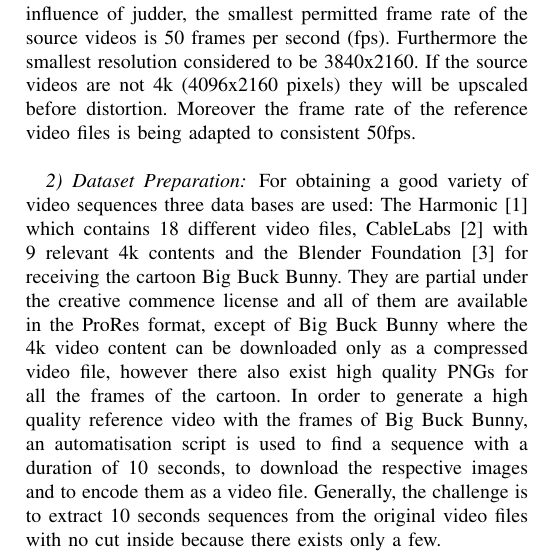
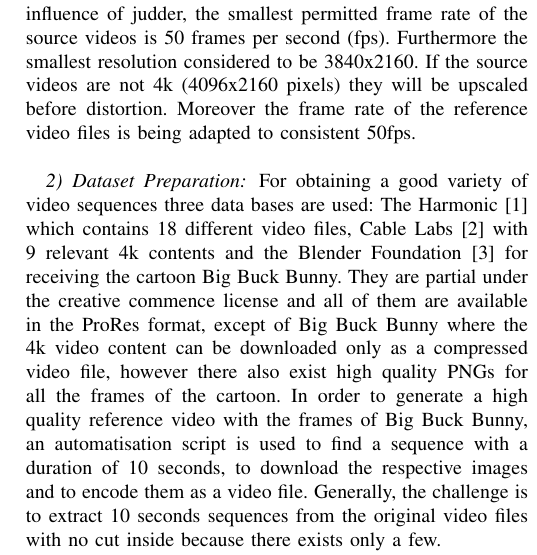
Before and after one commit to kloumpt/TUI_forschungsseminar_4K_paper, a LaTeX paper (paper.tex, which reads sections/video_selection.tex): part of one column of page 1 of 2, cut so that both start at the same text. Compiled offline with pdfLaTeX; a missing font is replaced by an installed copy or a similar font; a LaTeX package or settings file that is missing is left out.

Commit message:
Add files via upload

```diff
--- a/sections/video_selection.tex
+++ b/sections/video_selection.tex
@@ -7,7 +7,7 @@ To avoid the influence of judder, the smallest permitted frame rate of the sourc
 \newline
 
 \subsubsection{Dataset Preparation}
-For obtaining a good variety of video sequences three data bases are used: The Harmonic \cite{web:harmonic} which contains 18 different video files, CableLabs \cite{web:cablelabs} with 9 relevant 4k contents and the Blender Foundation \cite{web:bbb} for receiving the cartoon Big Buck Bunny. They  are partial under the creative commence license and all of them are available in the ProRes format, except of Big Buck Bunny where the 4k video content can be downloaded only as a compressed video file, however there also exist high quality PNGs for all the frames of the cartoon. In order to generate a high quality reference video with the frames of Big Buck Bunny, an automatisation script is used to find a sequence with a duration of 10 seconds, to download the respective images and to encode them as a video file.
+For obtaining a good variety of video sequences three data bases are used: The Harmonic \cite{web:harmonic} which contains 18 different video files, Cable Labs \cite{web:cablelabs} with 9 relevant 4k contents and the Blender Foundation \cite{web:bbb} for receiving the cartoon Big Buck Bunny. They  are partial under the creative commence license and all of them are available in the ProRes format, except of Big Buck Bunny where the 4k video content can be downloaded only as a compressed video file, however there also exist high quality PNGs for all the frames of the cartoon. In order to generate a high quality reference video with the frames of Big Buck Bunny, an automatisation script is used to find a sequence with a duration of 10 seconds, to download the respective images and to encode them as a video file.
 Generally, the challenge is to extract 10 seconds sequences from the original video files with no cut inside because there exists only a few.
 
 One problem of the video sequences from the database is that even they have a high bit rate and are stored as ProRes, no conclusion referring to the contained visual quality can be done.
```
